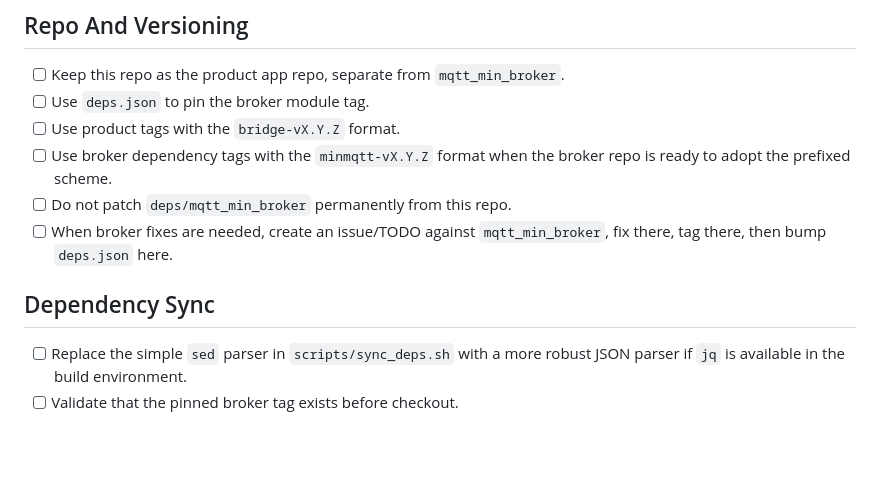
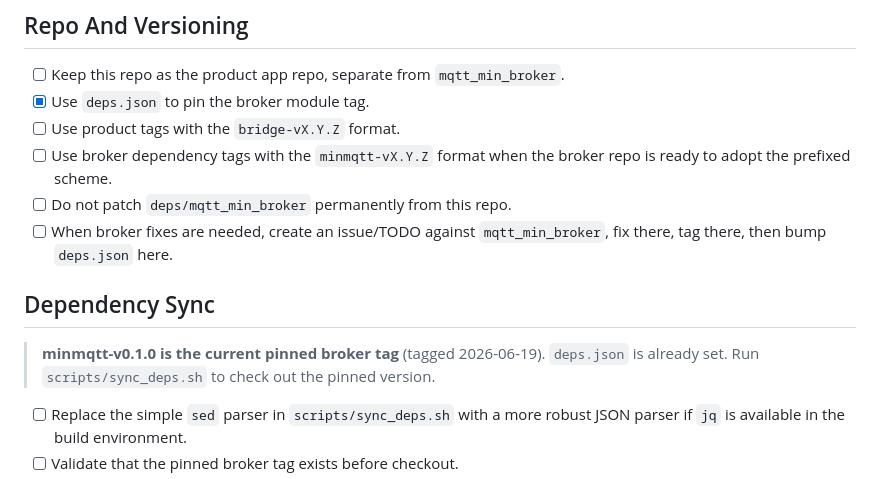
Before and after one commit to judadao/mqtt_field_bridge_app, a Markdown page: docs/todo.md, the part around the change. GitHub-like rendering; blank space fills up the shorter version.

Commit message:
chore: pin to minmqtt-v0.1.0 — first stable broker release

```diff
--- a/docs/todo.md
+++ b/docs/todo.md
@@ -6,7 +6,7 @@ This TODO is for the product application repository. The broker dependency is
 ## Repo And Versioning
 
 - [ ] Keep this repo as the product app repo, separate from `mqtt_min_broker`.
-- [ ] Use `deps.json` to pin the broker module tag.
+- [x] Use `deps.json` to pin the broker module tag.
 - [ ] Use product tags with the `bridge-vX.Y.Z` format.
 - [ ] Use broker dependency tags with the `minmqtt-vX.Y.Z` format when the
       broker repo is ready to adopt the prefixed scheme.
@@ -15,6 +15,9 @@ This TODO is for the product application repository. The broker dependency is
       `mqtt_min_broker`, fix there, tag there, then bump `deps.json` here.
 
 ## Dependency Sync
+
+> **minmqtt-v0.1.0 is the current pinned broker tag** (tagged 2026-06-19).
+> `deps.json` is already set. Run `scripts/sync_deps.sh` to check out the pinned version.
 
 - [ ] Replace the simple `sed` parser in `scripts/sync_deps.sh` with a more
       robust JSON parser if `jq` is available in the build environment.
```
